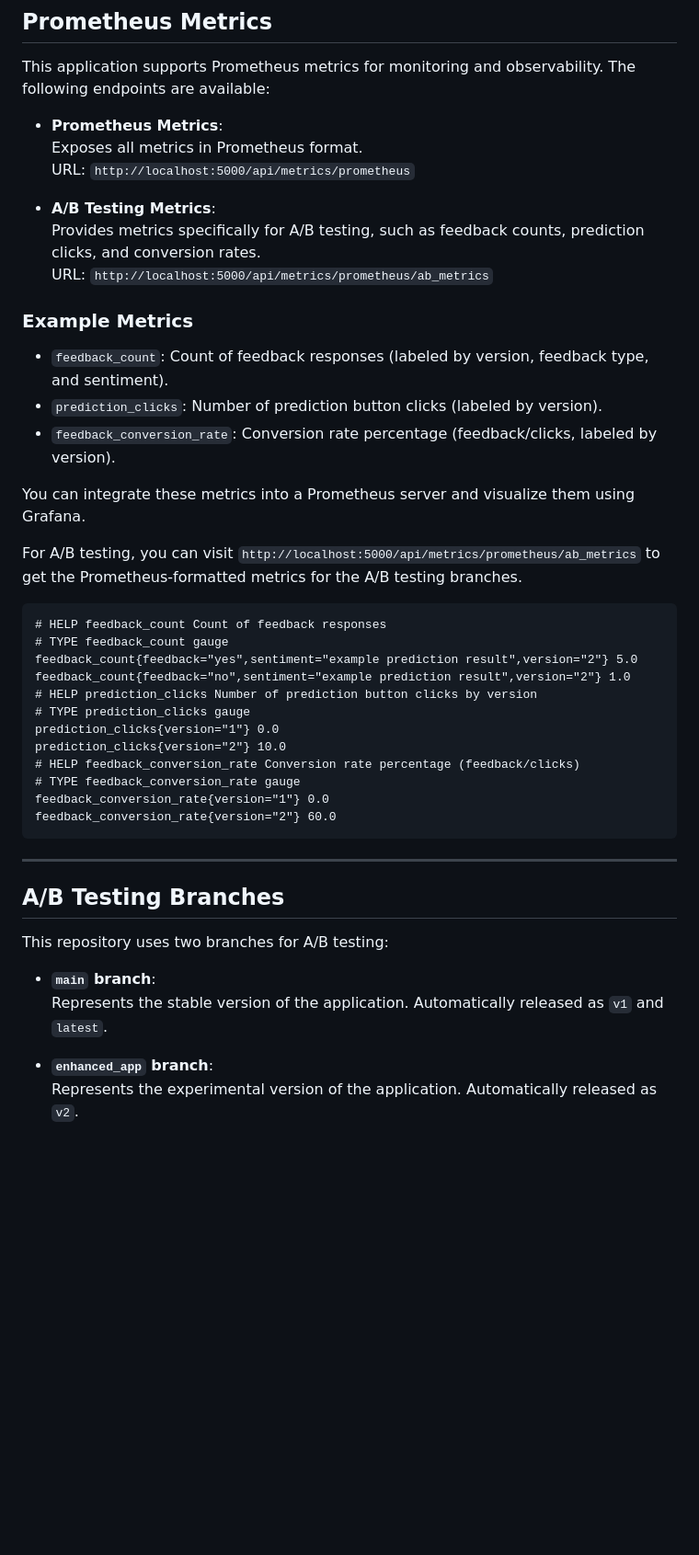
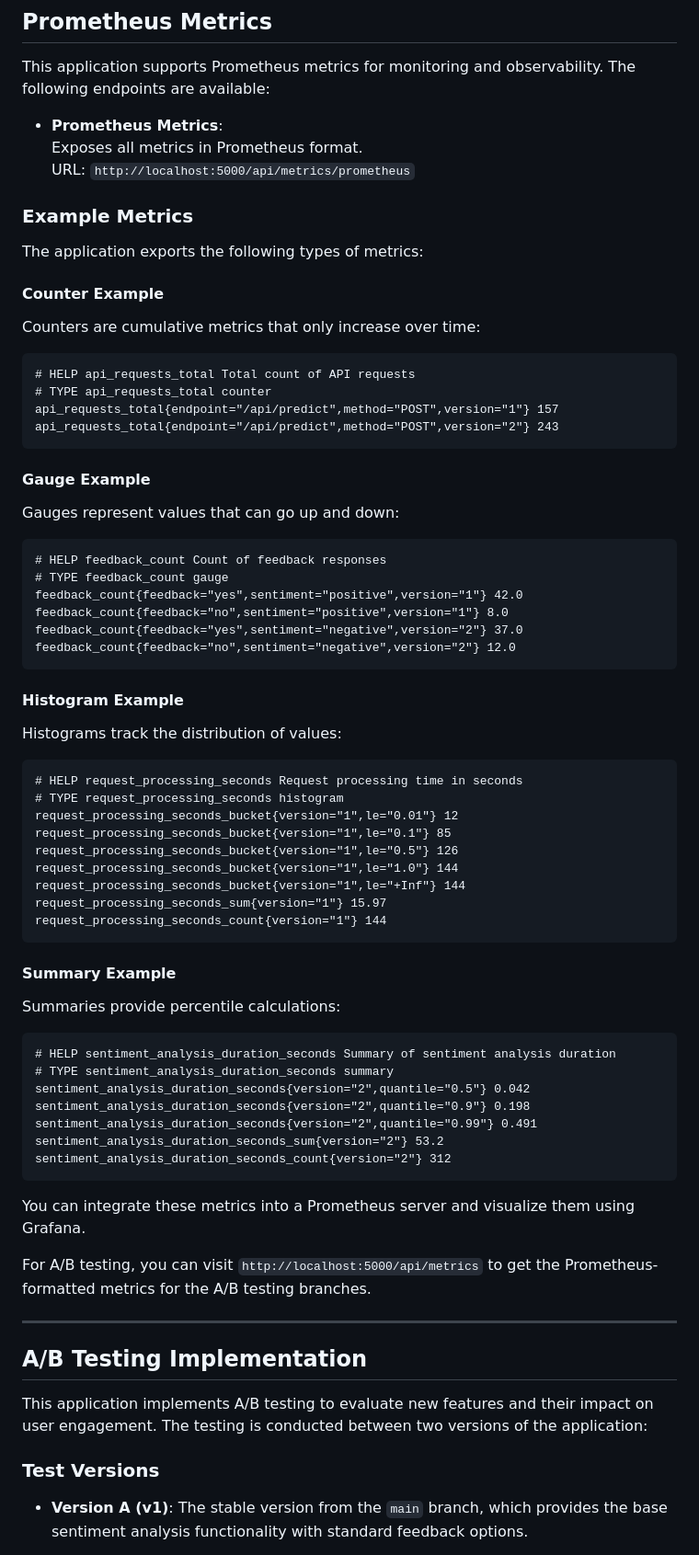
Before and after one commit to remla2025-team10/app-service, a Markdown page: README.md, the part around one of its changes. Shown at 92% size. Rendered like a GitHub page; blank space fills up the shorter version.

Commit message:
finalize README

````diff
--- a/README.md
+++ b/README.md
@@ -66,44 +66,71 @@ This application supports Prometheus metrics for monitoring and observability. T
   Exposes all metrics in Prometheus format.
   URL: `http://localhost:5000/api/metrics/prometheus`
 
-- **A/B Testing Metrics**:
-  Provides metrics specifically for A/B testing, such as feedback counts, prediction clicks, and conversion rates.
-  URL: `http://localhost:5000/api/metrics/prometheus/ab_metrics`
-
 ### Example Metrics
 
-- `feedback_count`: Count of feedback responses (labeled by version, feedback type, and sentiment).
-- `prediction_clicks`: Number of prediction button clicks (labeled by version).
-- `feedback_conversion_rate`: Conversion rate percentage (feedback/clicks, labeled by version).
+The application exports the following types of metrics:
 
-You can integrate these metrics into a Prometheus server and visualize them using Grafana.
+#### Counter Example
+Counters are cumulative metrics that only increase over time:
 
-For A/B testing, you can visit `http://localhost:5000/api/metrics/prometheus/ab_metrics` to get the Prometheus-formatted metrics for the A/B testing branches.
+```text
+# HELP api_requests_total Total count of API requests
+# TYPE api_requests_total counter
+api_requests_total{endpoint="/api/predict",method="POST",version="1"} 157
+api_requests_total{endpoint="/api/predict",method="POST",version="2"} 243
+```
+
+#### Gauge Example
+Gauges represent values that can go up and down:
 
 ```text
 # HELP feedback_count Count of feedback responses
 # TYPE feedback_count gauge
-feedback_count{feedback="yes",sentiment="example prediction result",version="2"} 5.0
-feedback_count{feedback="no",sentiment="example prediction result",version="2"} 1.0
-# HELP prediction_clicks Number of prediction button clicks by version
-# TYPE prediction_clicks gauge
-prediction_clicks{version="1"} 0.0
-prediction_clicks{version="2"} 10.0
-# HELP feedback_conversion_rate Conversion rate percentage (feedback/clicks)
-# TYPE feedback_conversion_rate gauge
-feedback_conversion_rate{version="1"} 0.0
-feedback_conversion_rate{version="2"} 60.0
+feedback_count{feedback="yes",sentiment="positive",version="1"} 42.0
+feedback_count{feedback="no",sentiment="positive",version="1"} 8.0
+feedback_count{feedback="yes",sentiment="negative",version="2"} 37.0
+feedback_count{feedback="no",sentiment="negative",version="2"} 12.0
 ```
+
+#### Histogram Example
+Histograms track the distribution of values:
+
+```text
+# HELP request_processing_seconds Request processing time in seconds
+# TYPE request_processing_seconds histogram
+request_processing_seconds_bucket{version="1",le="0.01"} 12
+request_processing_seconds_bucket{version="1",le="0.1"} 85
+request_processing_seconds_bucket{version="1",le="0.5"} 126
+request_processing_seconds_bucket{version="1",le="1.0"} 144
+request_processing_seconds_bucket{version="1",le="+Inf"} 144
+request_processing_seconds_sum{version="1"} 15.97
+request_processing_seconds_count{version="1"} 144
+```
+
+#### Summary Example
+Summaries provide percentile calculations:
+
+```text
+# HELP sentiment_analysis_duration_seconds Summary of sentiment analysis duration
+# TYPE sentiment_analysis_duration_seconds summary
+sentiment_analysis_duration_seconds{version="2",quantile="0.5"} 0.042
+sentiment_analysis_duration_seconds{version="2",quantile="0.9"} 0.198
+sentiment_analysis_duration_seconds{version="2",quantile="0.99"} 0.491
+sentiment_analysis_duration_seconds_sum{version="2"} 53.2
+sentiment_analysis_duration_seconds_count{version="2"} 312
+```
+
+You can integrate these metrics into a Prometheus server and visualize them using Grafana.
+
+For A/B testing, you can visit `http://localhost:5000/api/metrics` to get the Prometheus-formatted metrics for the A/B testing branches.
 
 ---
 
-## A/B Testing Branches
+## A/B Testing Implementation
 
-This repository uses two branches for A/B testing:
+This application implements A/B testing to evaluate new features and their impact on user engagement. The testing is conducted between two versions of the application:
 
-- **`main` branch**:
-  Represents the stable version of the application. Automatically released as `v1` and `latest`.
+### Test Versions
 
-- **`enhanced_app` branch**:
-  Represents the experimental version of the application. Automatically released as `v2`.
+- **Version A (v1)**: The stable version from the `main` branch, which provides the base sentiment analysis functionality with standard feedback options.
 
````
Also changed, not shown: other parts of README.md (+27 -1 lines).
